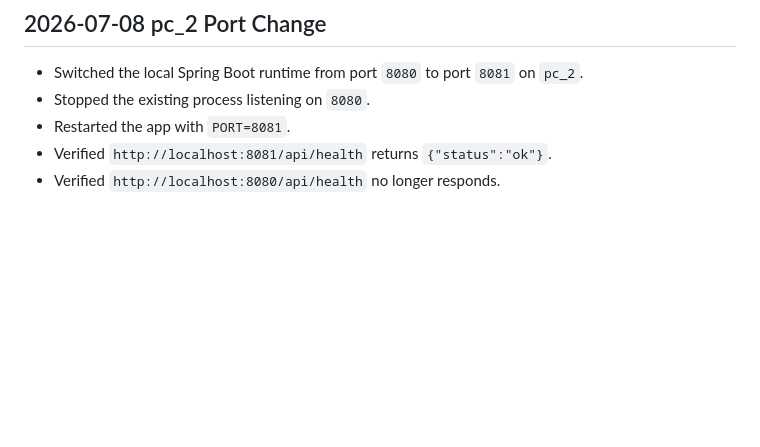
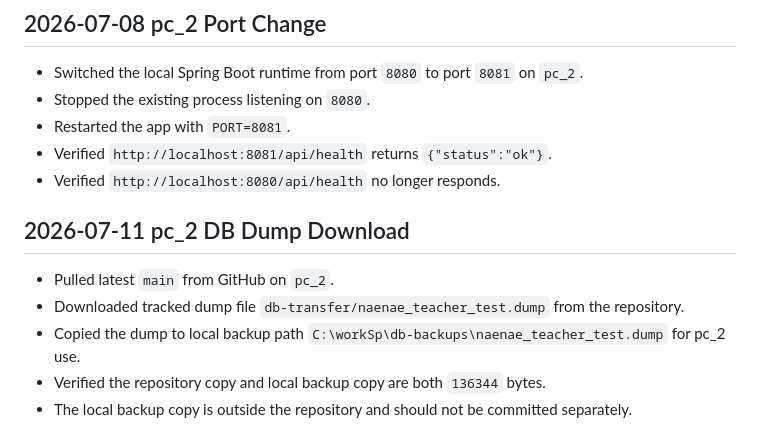
Before and after one commit to Eunji-ji/NaenaeTeacher, a Markdown page: WORKLOG.md, the part around the change. GitHub-like rendering; blank space fills up the shorter version.

Commit message:
작업 로그에 pc_2 덤프 다운로드 기록

```diff
--- a/WORKLOG.md
+++ b/WORKLOG.md
@@ -187,3 +187,10 @@ Restart the Spring Boot app, then verify today word seeding, teacher dashboard r
 - Restarted the app with `PORT=8081`.
 - Verified `http://localhost:8081/api/health` returns `{"status":"ok"}`.
 - Verified `http://localhost:8080/api/health` no longer responds.
+## 2026-07-11 pc_2 DB Dump Download
+
+- Pulled latest `main` from GitHub on `pc_2`.
+- Downloaded tracked dump file `db-transfer/naenae_teacher_test.dump` from the repository.
+- Copied the dump to local backup path `C:\workSp\db-backups\naenae_teacher_test.dump` for pc_2 use.
+- Verified the repository copy and local backup copy are both `136344` bytes.
+- The local backup copy is outside the repository and should not be committed separately.
```
